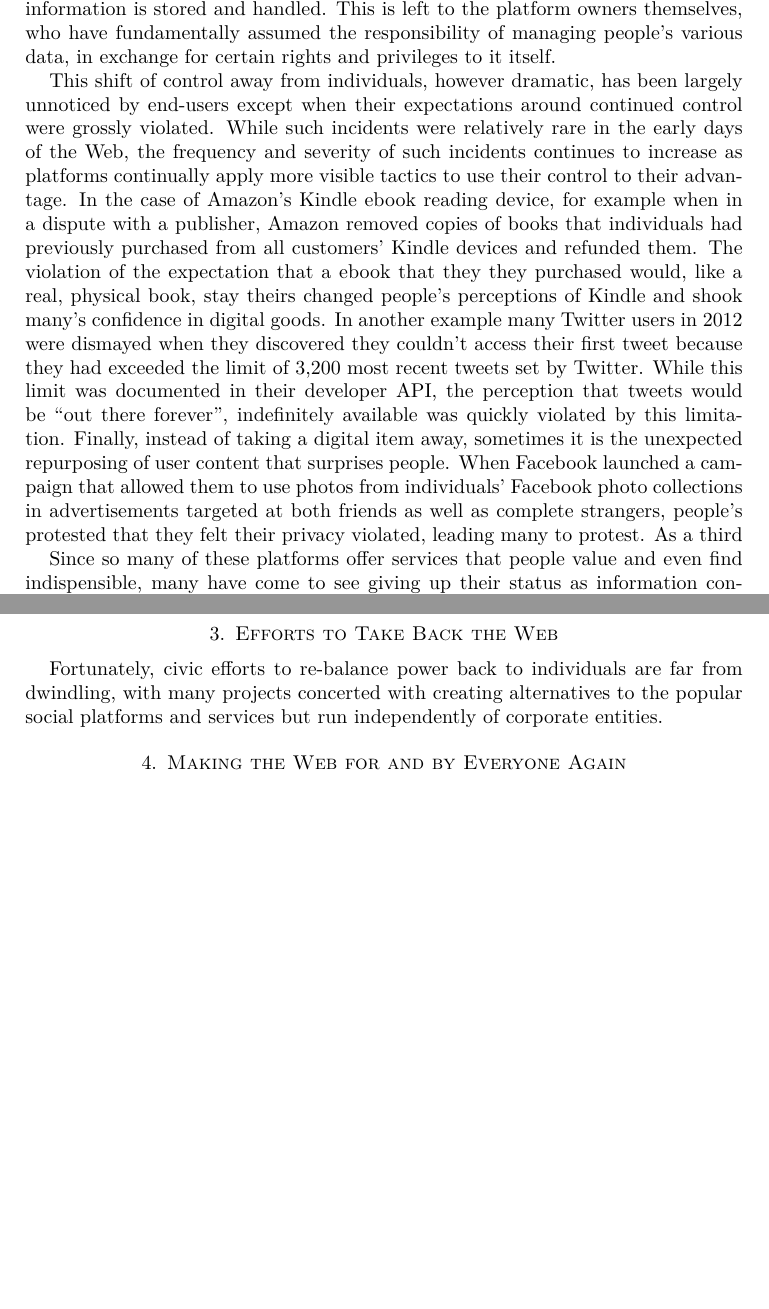
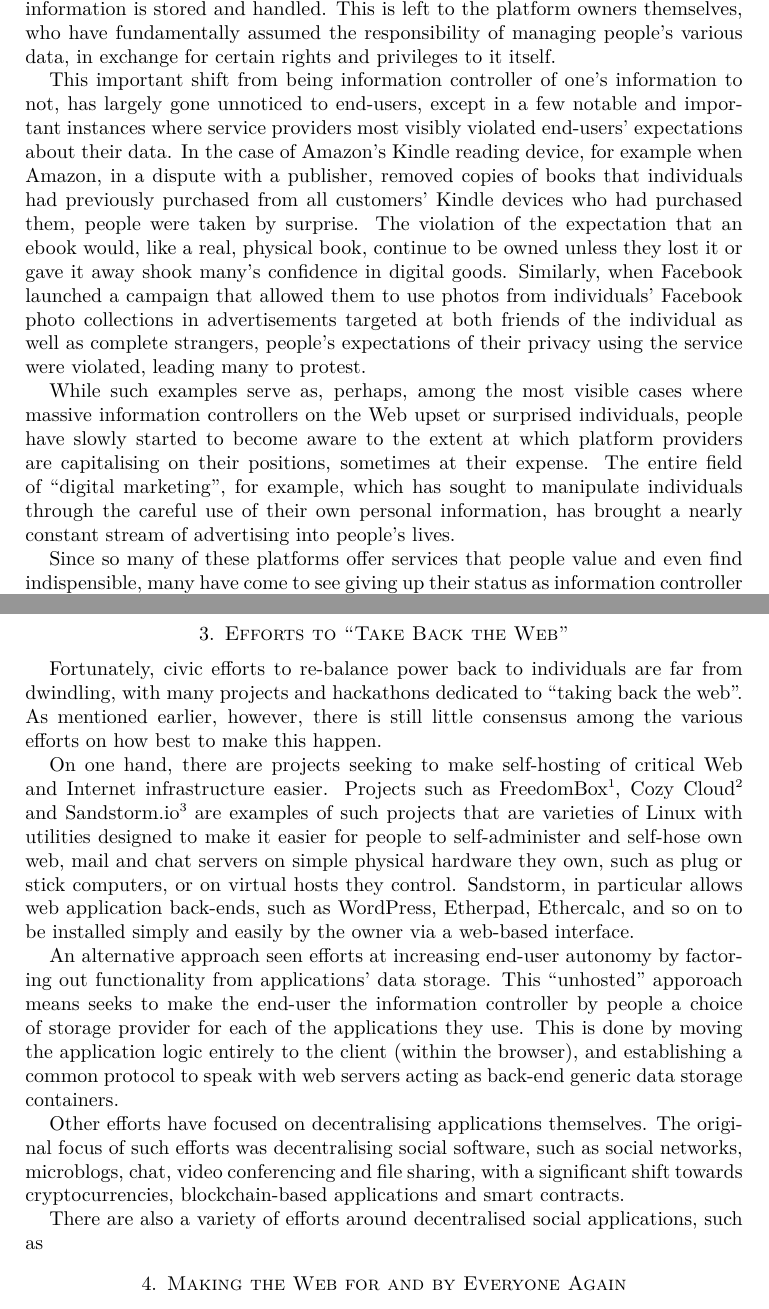
Before and after one commit to electronicmax/redecentralise, a LaTeX paper (redecentralise.tex): two parts of pages 2 and 3 of 5, joined at a grey line, cut so that both start at the same text, the shorter picture padded with empty space. Compiled offline with pdfLaTeX.

Commit message:
Redecentralise

```diff
--- a/redecentralise.tex
+++ b/redecentralise.tex
@@ -152,20 +152,25 @@ While some of these proposed projects may play a part in the future information
 
 The term \emph{information controller} refers, in the legal sense, to any entity that assumes the responsibility for how a particular collection of information is kept, secured, maintained, shared and used~\cite{}.  Under this general definition, people act as information controllers on a daily basis, of their personal notes, documents, diaries, financial records and other affairs.  People also still routinely act as information controllers of digital information, choosing how to organise, store, back-up and share the files and folders on their desktop and laptop computers. However, on the Web, people rarely act as information controllers; while people may produce information (e.g., write an email, compose a Tweet or Facebook status message, post a YouTube video and so forth), they do not determine where and how this information is stored and handled.  This is left to the platform owners themselves, who have fundamentally assumed the responsibility of managing people's various data, in exchange for certain rights and privileges to it itself.
 
-This shift of control away from individuals, however dramatic, has been largely unnoticed by end-users except when their expectations around continued control were grossly violated.  While such incidents were relatively rare in the early days of the Web, the frequency and severity of such incidents continues to increase as platforms continually apply more visible tactics to use their control to their advantage.   In the case of Amazon's Kindle ebook reading device, for example when in a dispute with a publisher, Amazon removed copies of books that individuals had previously purchased from all customers' Kindle devices and refunded them.  The violation of the expectation that a ebook that they they purchased would, like a real, physical book, stay theirs changed people's perceptions of Kindle and shook many's confidence in digital goods.  In another example many Twitter users in 2012 were dismayed when they discovered they couldn't access their first tweet because they had exceeded the limit of 3,200 most recent tweets set by Twitter.  While this limit was documented in their developer API, the perception that tweets would be ``out there forever'', indefinitely available was quickly violated by this limitation.  Finally, instead of taking a digital item away, sometimes it is the unexpected repurposing of user content that surprises people.  When Facebook launched a campaign that allowed them to use photos from individuals' Facebook photo collections in advertisements targeted at both friends as well as complete strangers, people's protested that they felt their privacy violated, leading many to protest.  As a third
+This important shift from being information controller of one's information to not, has largely gone unnoticed to end-users, except in a few notable and important instances where service providers most visibly violated end-users' expectations about their data.  In the case of Amazon's Kindle reading device, for example when Amazon, in a dispute with a publisher, removed copies of books that individuals had previously purchased from all customers' Kindle devices who had purchased them, people were taken by surprise.  The violation of the expectation that an ebook would, like a real, physical book, continue to be owned unless they lost it or gave it away shook many's confidence in digital goods.   Similarly, when Facebook launched a campaign that allowed them to use photos from individuals' Facebook photo collections in advertisements targeted at both friends of the individual as well as complete strangers, people's expectations of their privacy using the service were violated, leading many to protest.
 
-% While such examples serve as, perhaps, among the most visible cases where massive information controllers on the Web upset or surprised individuals,  people have slowly started to become aware to the extent at which platform providers are capitalising on their positions, sometimes at their expense.  The entire field of ``digital marketing'', for example, which has sought to manipulate individuals through the careful use of their own personal information, has brought a nearly constant stream of advertising into people's lives.  Predictive behavioural advertising has
+While such examples serve as, perhaps, among the most visible cases where massive information controllers on the Web upset or surprised individuals,  people have slowly started to become aware to the extent at which platform providers are capitalising on their positions, sometimes at their expense.  The entire field of ``digital marketing'', for example, which has sought to manipulate individuals through the careful use of their own personal information, has brought a nearly constant stream of advertising into people's lives.
 
-Since so many of these platforms offer services that people value and even find indispensible, many have come to see giving up their status as information controller a \emph{necessary tradeoff} for a digital lifestyle~\cite{}. Those who want to continue to socialise with their friends as provided by platform \emph{X}, have few alternatives besides to migrate to yet another social network with nearly identical information controller and privacy policies. Thus, the problem is not a lack of alternatives, but fundamentally that nearly all alternatives are practically the same with respect to acting as information controller.
+Since so many of these platforms offer services that people value and even find indispensible, many have come to see giving up their status as information controller a \emph{necessary tradeoff} for a digital lifestyle~\cite{}. Those who want to continue to socialise with their friends as provided by platform X, have few alternatives besides to migrate to yet another social network, powered by the same business model, with similar information controller policies.  What happened to open innovation?
 
-\section{Efforts to Take Back the Web}
+\section{Efforts to ``Take Back the Web''}
 
-Fortunately, civic efforts to re-balance power back to individuals are far from dwindling, with many projects concerted with creating alternatives to the popular social platforms and services but run independently of corporate entities.
+Fortunately, civic efforts to re-balance power back to individuals are far from dwindling, with many projects and hackathons dedicated to ``taking back the web''.  As mentioned earlier, however, there is still little consensus among the various efforts on how best to make this happen.
+
+On one hand, there are projects seeking to make self-hosting of critical Web and Internet infrastructure easier. Projects such as FreedomBox\footnote{}, Cozy Cloud\footnote{} and Sandstorm.io\footnote{} are examples of such projects that are varieties of Linux with utilities designed to make it easier for people to self-administer and self-hose own web, mail and chat servers on simple physical hardware they own, such as plug or stick computers, or on virtual hosts they control.  Sandstorm, in particular allows web application back-ends, such as WordPress, Etherpad, Ethercalc, and so on to be installed simply and easily by the owner via a web-based interface.
+
+An alternative approach seen efforts at increasing end-user autonomy by factoring out functionality from applications' data storage.  This ``unhosted'' apporoach means seeks to make the end-user the information controller by people a choice of storage provider for each of the applications they use.  This is done by moving the application logic entirely to the client (within the browser), and establishing a common protocol to speak with web servers acting as back-end generic data storage containers.
+
+Other efforts have focused on decentralising applications themselves.  The original focus of such efforts was  decentralising social software, such as social networks, microblogs, chat, video conferencing and file sharing, with a significant shift towards cryptocurrencies, blockchain-based applications and smart contracts.
+
+There are also a variety of efforts around decentralised social applications, such as
 
 \section{Making the Web for and by Everyone Again}
-
-
-
 
 %Yet, what such architectures lack is the flexibility and generality that continues to make the Web not only the primary platform of choice for deploying apps and services, and also which benefits from the collective contributions of millions of developers publishing common libraries and tools, thanks to the open standards that underlie it.
 
```
Also changed, not shown: redecentralise.tex (5 more changed lines).
